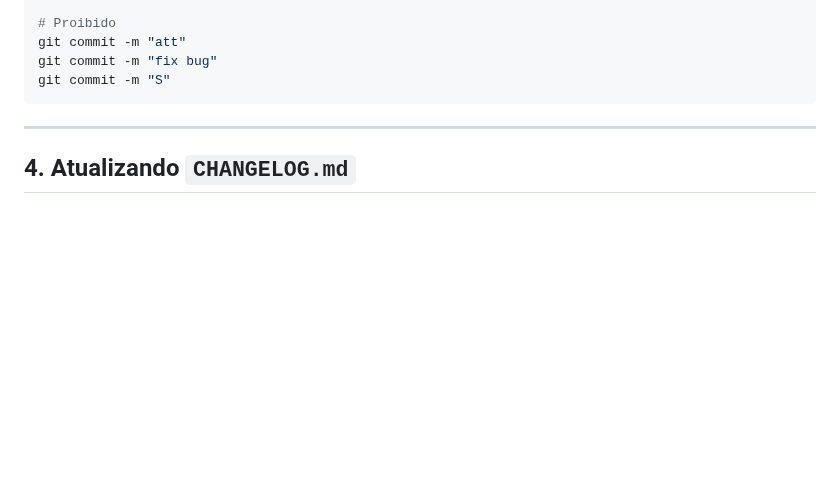
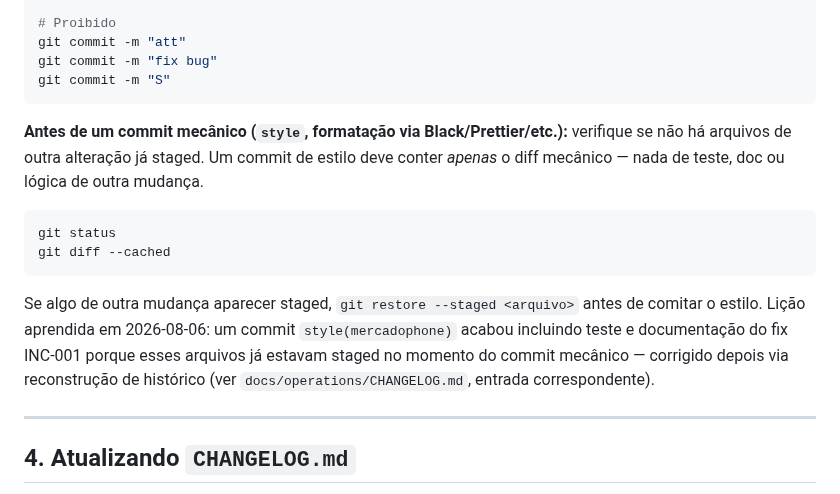
Before and after one commit to TaldoDustin/assistencia_system, a Markdown page: docs/engineering/CONTRIBUTING.md, the part around the change. Drawn GitHub-style; blank space fills up the shorter version.

Commit message:
docs(contributing): registrar checklist de staged files antes de commit mecânico
Licao aprendida ao reescrever ed9f30e/64a7f80 (2026-08-06): um commit de
estilo (Black) absorveu teste e documentacao de outra mudanca porque esses
arquivos ja estavam staged no momento do commit mecanico. Adiciona
verificacao de git status/git diff --cached a secao 3.5 (Commitar) para
evitar recorrencia.

Co-Authored-By: Claude Sonnet 5 <noreply@anthropic.com>

````diff
--- a/docs/engineering/CONTRIBUTING.md
+++ b/docs/engineering/CONTRIBUTING.md
@@ -168,6 +168,21 @@ git commit -m "att"
 git commit -m "fix bug"
 git commit -m "S"
 ```
+
+**Antes de um commit mecânico (`style`, formatação via Black/Prettier/etc.):**
+verifique se não há arquivos de outra alteração já staged. Um commit de estilo deve
+conter *apenas* o diff mecânico — nada de teste, doc ou lógica de outra mudança.
+
+```bash
+git status
+git diff --cached
+```
+
+Se algo de outra mudança aparecer staged, `git restore --staged <arquivo>` antes de
+comitar o estilo. Lição aprendida em 2026-08-06: um commit `style(mercadophone)`
+acabou incluindo teste e documentação do fix INC-001 porque esses arquivos já
+estavam staged no momento do commit mecânico — corrigido depois via reconstrução
+de histórico (ver `docs/operations/CHANGELOG.md`, entrada correspondente).
 
 ---
 
````
